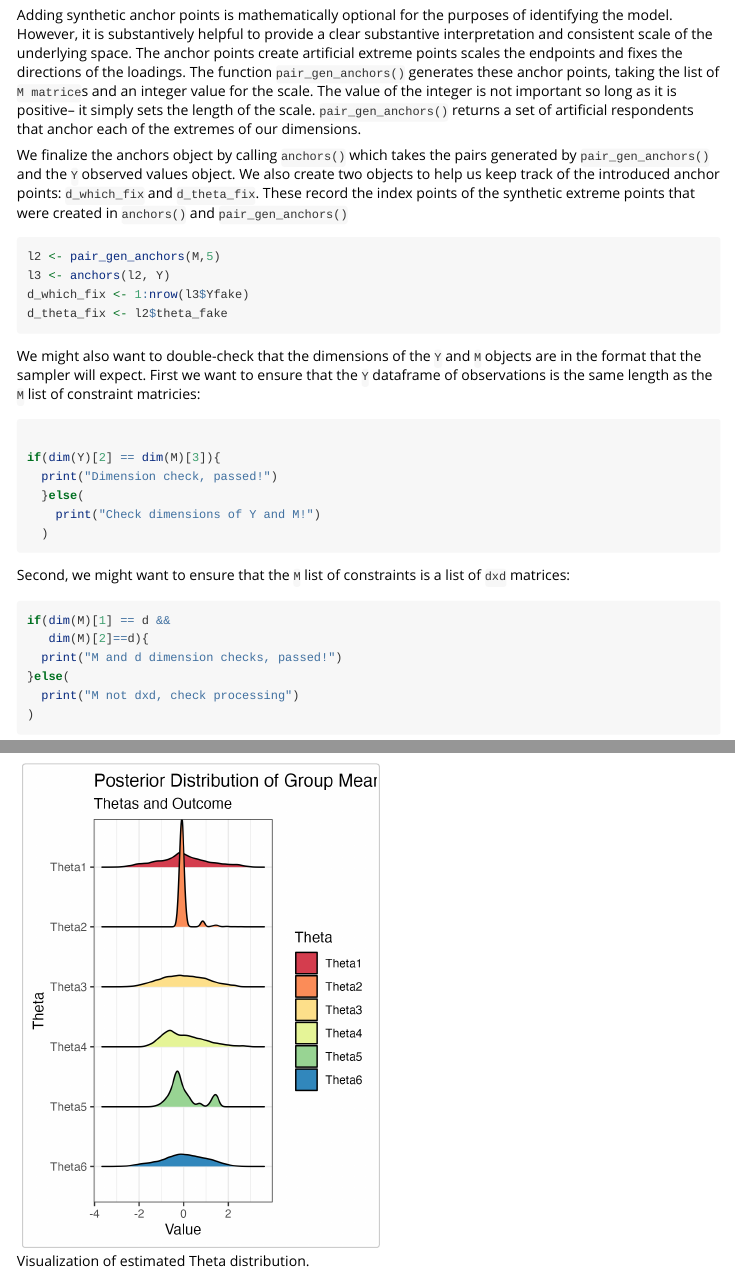
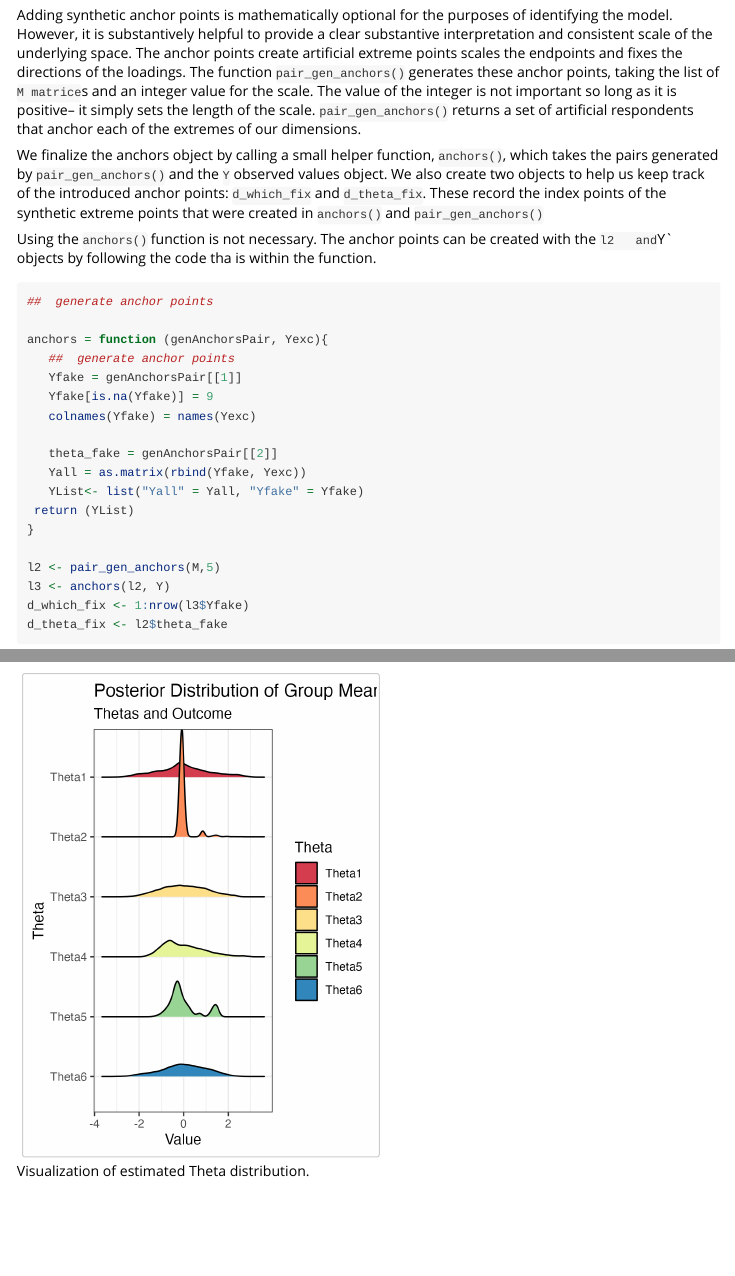
Before and after one commit to dasiegel/IRT-M, an R Markdown document (vignettes/introduction.Rmd): the page in a window 1100 px wide, from 4190 px down, and a second part further down, joined at a grey line. Rendered offline with R 4.5, knitr and Pandoc, with nearby package versions.

Commit message:
Update introduction.Rmd

````diff
--- a/vignettes/introduction.Rmd
+++ b/vignettes/introduction.Rmd
@@ -163,9 +163,26 @@ saveRDS(Y,
 
 Adding synthetic anchor points is mathematically optional for the purposes of identifying the model. However, it is substantively helpful to provide a clear substantive interpretation and consistent scale of the underlying space. The anchor points create artificial extreme points scales the endpoints and fixes the directions of the loadings. The function `pair_gen_anchors()`  generates these anchor points, taking the list of `M matrice`s and an integer value for the scale. The value of the integer is not important so long as it is positive-- it simply sets the length of the scale. `pair_gen_anchors()` returns a set of artificial respondents that anchor each of the extremes of our dimensions.
 
-We finalize the anchors object by calling `anchors()` which takes the pairs generated by `pair_gen_anchors()` and the `Y` observed values object.  We also create two objects to help us keep track of the introduced anchor points: `d_which_fix` and `d_theta_fix`. These record the index points of the synthetic extreme points that were created in `anchors()` and `pair_gen_anchors()`
+We finalize the anchors object by calling a small helper function, `anchors()`, which takes the pairs generated by `pair_gen_anchors()` and the `Y` observed values object.  We also create two objects to help us keep track of the introduced anchor points: `d_which_fix` and `d_theta_fix`. These record the index points of the synthetic extreme points that were created in `anchors()` and `pair_gen_anchors()`
+
+Using the `anchors()` function is not necessary. The anchor points can be created with the `l2   and `Y` objects by following the code tha is within the function.
+
 
 ```{r, eval=F, echo=T}
+##  generate anchor points
+
+anchors = function (genAnchorsPair, Yexc){
+   ##  generate anchor points
+   Yfake = genAnchorsPair[[1]]
+   Yfake[is.na(Yfake)] = 9
+   colnames(Yfake) = names(Yexc)
+
+   theta_fake = genAnchorsPair[[2]]
+   Yall = as.matrix(rbind(Yfake, Yexc))
+   YList<- list("Yall" = Yall, "Yfake" = Yfake)
+ return (YList)
+}
+
 l2 <- pair_gen_anchors(M,5)
 l3 <- anchors(l2, Y)
 d_which_fix <- 1:nrow(l3$Yfake)
````
